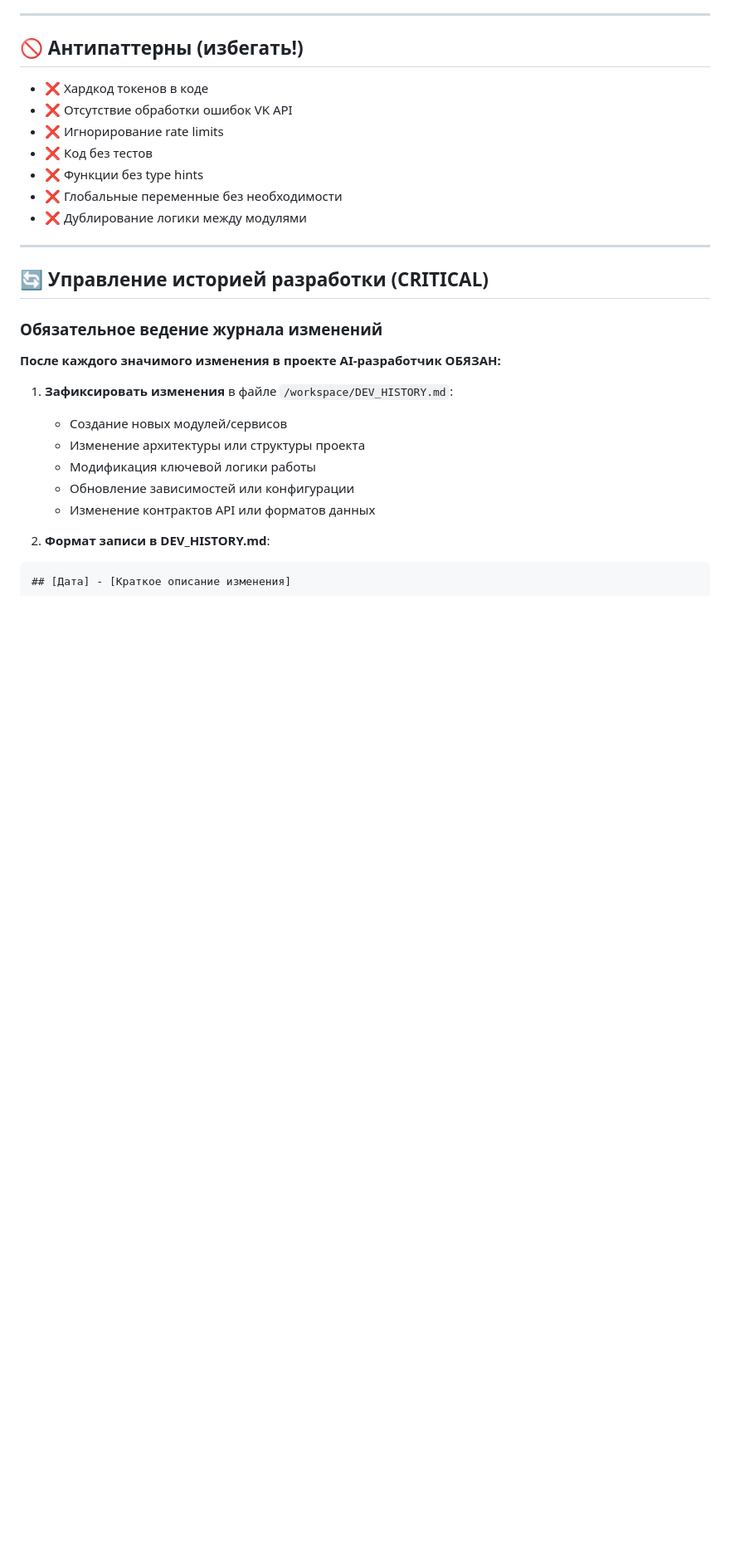
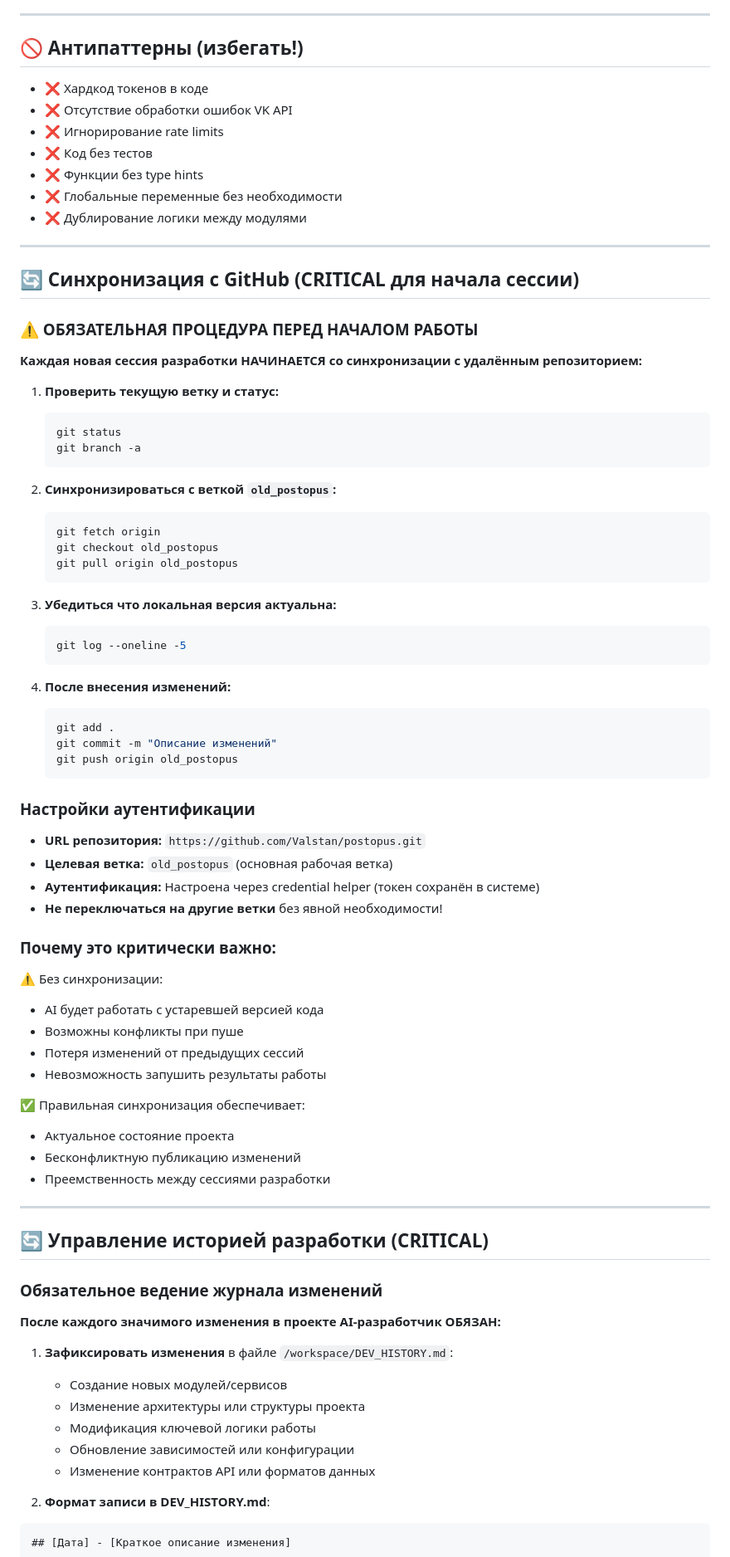
Before and after one commit to Valstan/postopus, a Markdown page: startai.md, the part around the change. Shown at 83% size. Rendered like a GitHub page; blank space fills up the shorter version.

Commit message:
Добавлен раздел синхронизации с GitHub (ветка old_postopus) для AI-сессий

````diff
--- a/startai.md
+++ b/startai.md
@@ -202,6 +202,57 @@ AI: "Финальное решение: X с обработкой ошибок
 
 ---
 
+## 🔄 Синхронизация с GitHub (CRITICAL для начала сессии)
+
+### ⚠️ ОБЯЗАТЕЛЬНАЯ ПРОЦЕДУРА ПЕРЕД НАЧАЛОМ РАБОТЫ
+
+**Каждая новая сессия разработки НАЧИНАЕТСЯ со синхронизации с удалённым репозиторием:**
+
+1. **Проверить текущую ветку и статус:**
+   ```bash
+   git status
+   git branch -a
+   ```
+
+2. **Синхронизироваться с веткой `old_postopus`:**
+   ```bash
+   git fetch origin
+   git checkout old_postopus
+   git pull origin old_postopus
+   ```
+
+3. **Убедиться что локальная версия актуальна:**
+   ```bash
+   git log --oneline -5
+   ```
+
+4. **После внесения изменений:**
+   ```bash
+   git add .
+   git commit -m "Описание изменений"
+   git push origin old_postopus
+   ```
+
+### Настройки аутентификации
+- **URL репозитория:** `https://github.com/Valstan/postopus.git`
+- **Целевая ветка:** `old_postopus` (основная рабочая ветка)
+- **Аутентификация:** Настроена через credential helper (токен сохранён в системе)
+- **Не переключаться на другие ветки** без явной необходимости!
+
+### Почему это критически важно:
+⚠️ Без синхронизации:
+- AI будет работать с устаревшей версией кода
+- Возможны конфликты при пуше
+- Потеря изменений от предыдущих сессий
+- Невозможность запушить результаты работы
+
+✅ Правильная синхронизация обеспечивает:
+- Актуальное состояние проекта
+- Бесконфликтную публикацию изменений
+- Преемственность между сессиями разработки
+
+---
+
 ## 🔄 Управление историей разработки (CRITICAL)
 
 ### Обязательное ведение журнала изменений
````
